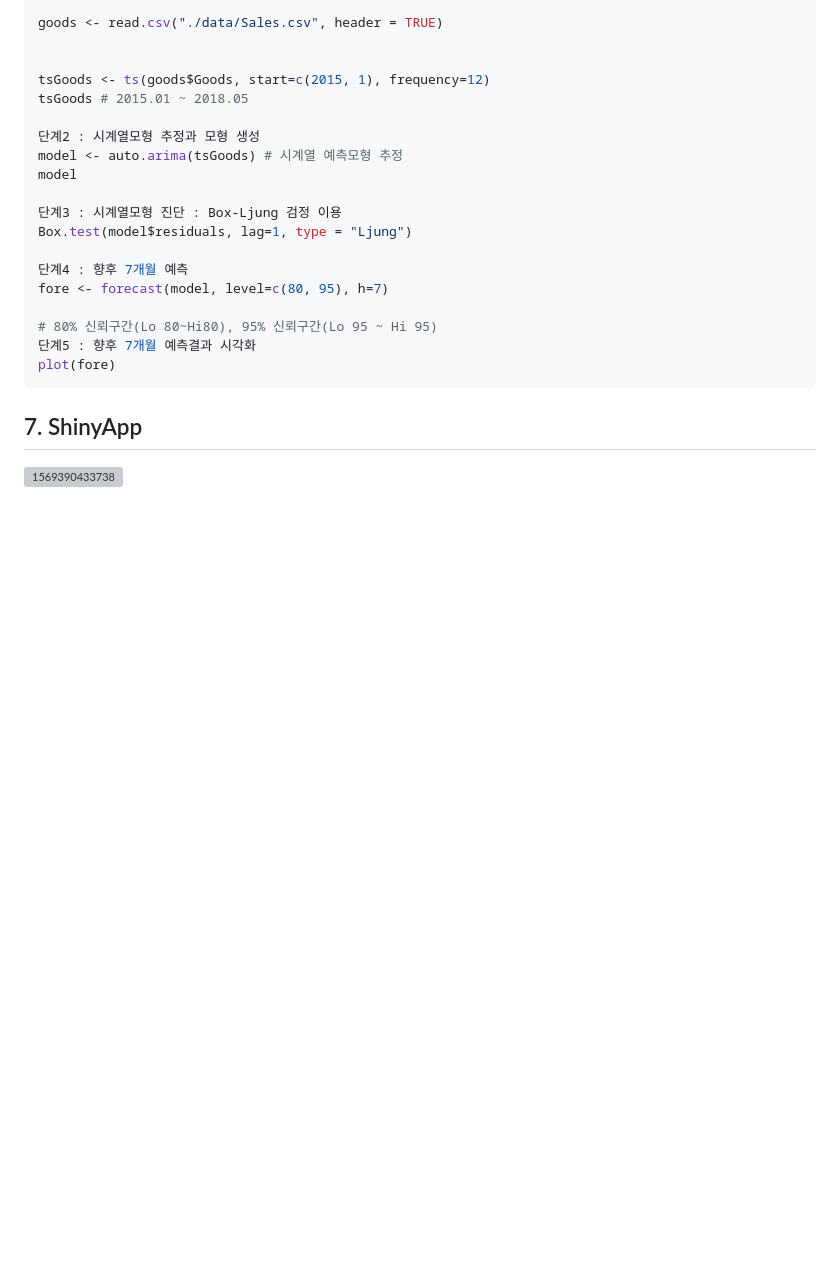
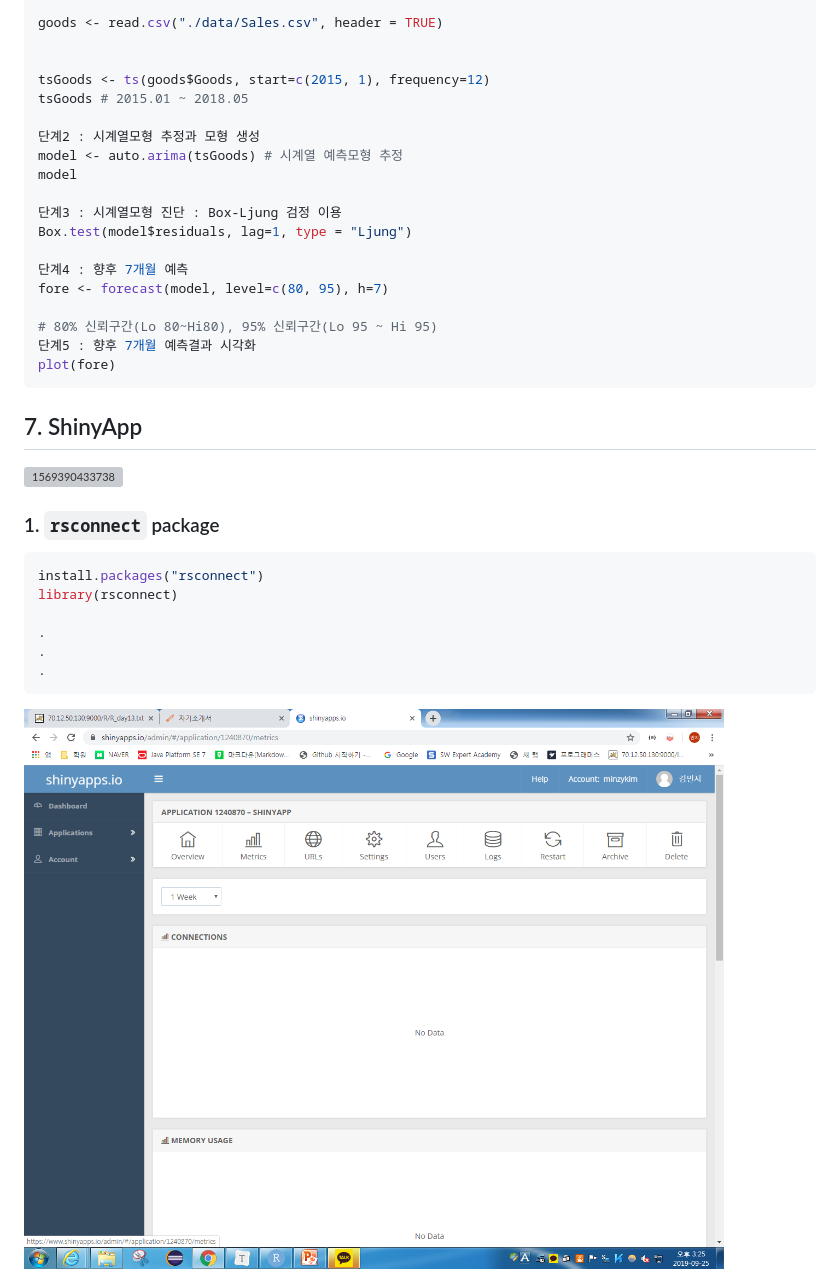
Before and after one commit to MinzyKim/TIL, a Markdown page: R/R 13일차.md, the part around the change printed below. GitHub-like rendering; pictures changed too: R/assets/1569392741146.png (added); blank space fills up the shorter version; grey boxes are pictures that could not be loaded.

````diff
--- a/R/R 13일차.md
+++ b/R/R 13일차.md
@@ -311,3 +311,17 @@ plot(fore)
 ## 7. ShinyApp
 
 ![1569390433738](assets/1569390433738.png)
+
+### 1. `rsconnect` package
+
+```R
+install.packages("rsconnect")
+library(rsconnect)
+
+.
+.
+.
+```
+
+![1569392741146](assets/1569392741146.png)
+
````
Also changed, not shown: other parts of R/R 13일차.md (+11 -0 lines), R/assets/1569392899387.png (added), R/assets/1569392920710.png (added), R/assets/1569392947120.png (added), R/assets/1569393001326.png (added), 2 other files.
